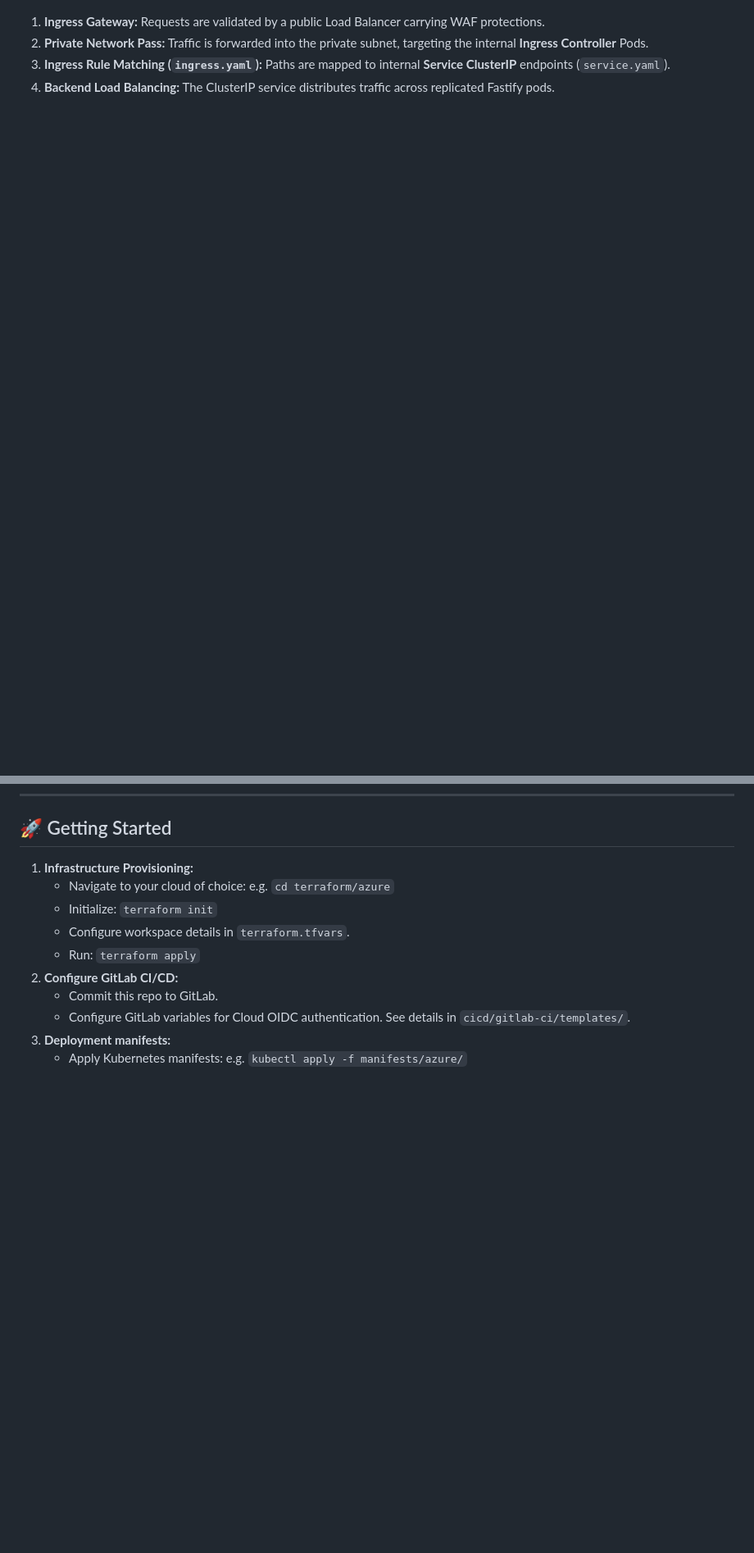
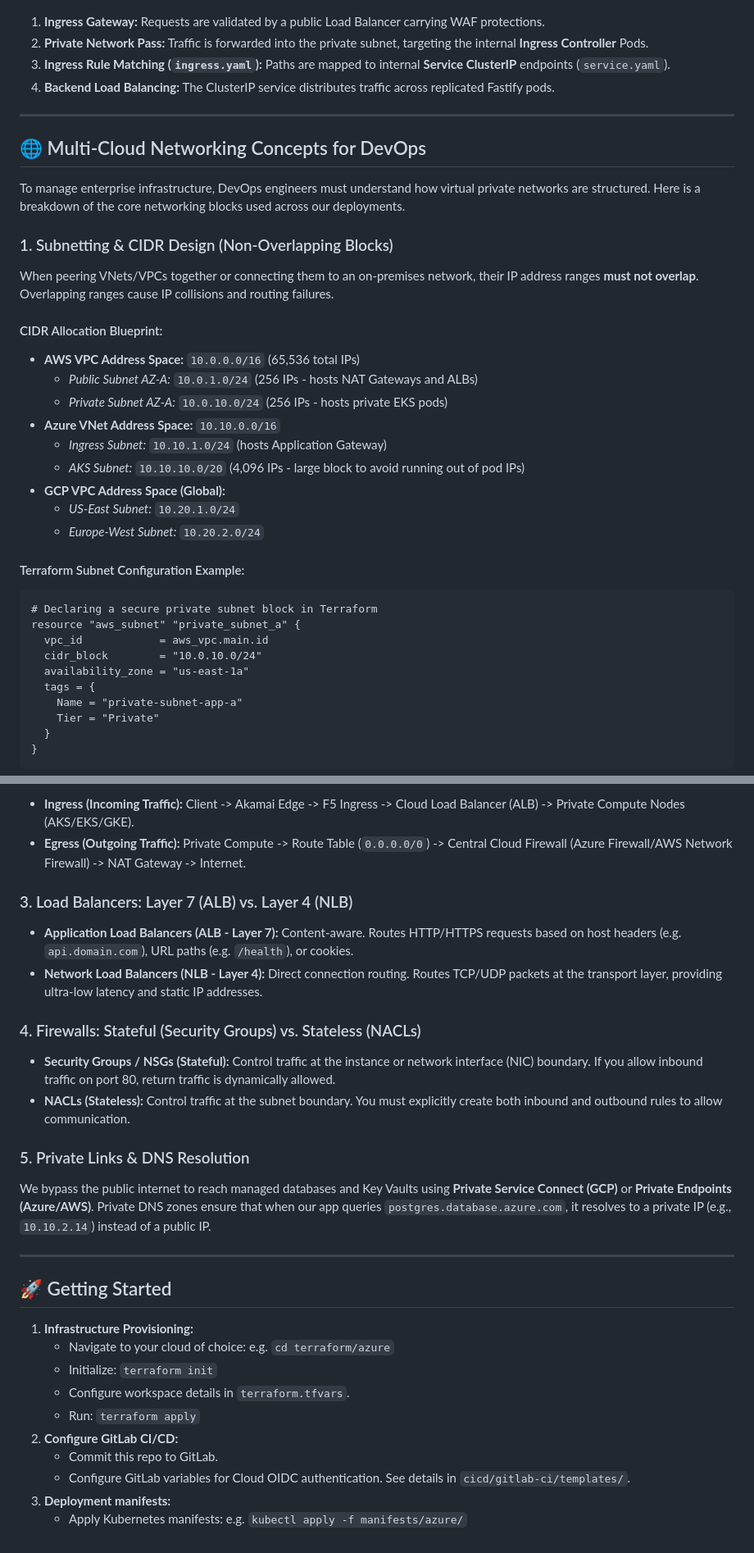
Before and after one commit to biswajitNanda223/senorita-outages, a Markdown page: README.md, 2 parts joined by grey strips. Shown at 82% size. Rendered like a GitHub page; blank space fills up the shorter version.

Commit message:
added detailed multi-cloud networking concepts section with CIDR blocks, ingress/egress flows, firewalls, and terraform blocks to root README

````diff
--- a/README.md
+++ b/README.md
@@ -173,3 +173,35 @@ The following diagram details how an HTTPS client request maps into the isolated
 
 ---
 
+## 🌐 Multi-Cloud Networking Concepts for DevOps
+
+To manage enterprise infrastructure, DevOps engineers must understand how virtual private networks are structured. Here is a breakdown of the core networking blocks used across our deployments.
+
+### 1. Subnetting & CIDR Design (Non-Overlapping Blocks)
+When peering VNets/VPCs together or connecting them to an on-premises network, their IP address ranges **must not overlap**. Overlapping ranges cause IP collisions and routing failures.
+
+#### CIDR Allocation Blueprint:
+*   **AWS VPC Address Space:** `10.0.0.0/16` (65,536 total IPs)
+    *   *Public Subnet AZ-A:* `10.0.1.0/24` (256 IPs - hosts NAT Gateways and ALBs)
+    *   *Private Subnet AZ-A:* `10.0.10.0/24` (256 IPs - hosts private EKS pods)
+*   **Azure VNet Address Space:** `10.10.0.0/16`
+    *   *Ingress Subnet:* `10.10.1.0/24` (hosts Application Gateway)
+    *   *AKS Subnet:* `10.10.10.0/20` (4,096 IPs - large block to avoid running out of pod IPs)
+*   **GCP VPC Address Space (Global):**
+    *   *US-East Subnet:* `10.20.1.0/24`
+    *   *Europe-West Subnet:* `10.20.2.0/24`
+
+#### Terraform Subnet Configuration Example:
+```terraform
+# Declaring a secure private subnet block in Terraform
+resource "aws_subnet" "private_subnet_a" {
+  vpc_id            = aws_vpc.main.id
+  cidr_block        = "10.0.10.0/24"
+  availability_zone = "us-east-1a"
+  tags = {
+    Name = "private-subnet-app-a"
+    Tier = "Private"
+  }
+}
+```
+
@@ -176,3 +222,19 @@ The following diagram details how an HTTPS client request maps into the isolated
+*   **Ingress (Incoming Traffic):** Client -> Akamai Edge -> F5 Ingress -> Cloud Load Balancer (ALB) -> Private Compute Nodes (AKS/EKS/GKE).
+*   **Egress (Outgoing Traffic):** Private Compute -> Route Table (`0.0.0.0/0`) -> Central Cloud Firewall (Azure Firewall/AWS Network Firewall) -> NAT Gateway -> Internet.
+
+### 3. Load Balancers: Layer 7 (ALB) vs. Layer 4 (NLB)
+*   **Application Load Balancers (ALB - Layer 7):** Content-aware. Routes HTTP/HTTPS requests based on host headers (e.g. `api.domain.com`), URL paths (e.g. `/health`), or cookies.
+*   **Network Load Balancers (NLB - Layer 4):** Direct connection routing. Routes TCP/UDP packets at the transport layer, providing ultra-low latency and static IP addresses.
+
+### 4. Firewalls: Stateful (Security Groups) vs. Stateless (NACLs)
+*   **Security Groups / NSGs (Stateful):** Control traffic at the instance or network interface (NIC) boundary. If you allow inbound traffic on port 80, return traffic is dynamically allowed.
+*   **NACLs (Stateless):** Control traffic at the subnet boundary. You must explicitly create both inbound and outbound rules to allow communication.
+
+### 5. Private Links & DNS Resolution
+We bypass the public internet to reach managed databases and Key Vaults using **Private Service Connect (GCP)** or **Private Endpoints (Azure/AWS)**. Private DNS zones ensure that when our app queries `postgres.database.azure.com`, it resolves to a private IP (e.g., `10.10.2.14`) instead of a public IP.
+
+---
+
 ## 🚀 Getting Started
 
 1.  **Infrastructure Provisioning:**
````
Also changed, not shown: other parts of README.md (+14 -0 lines).
